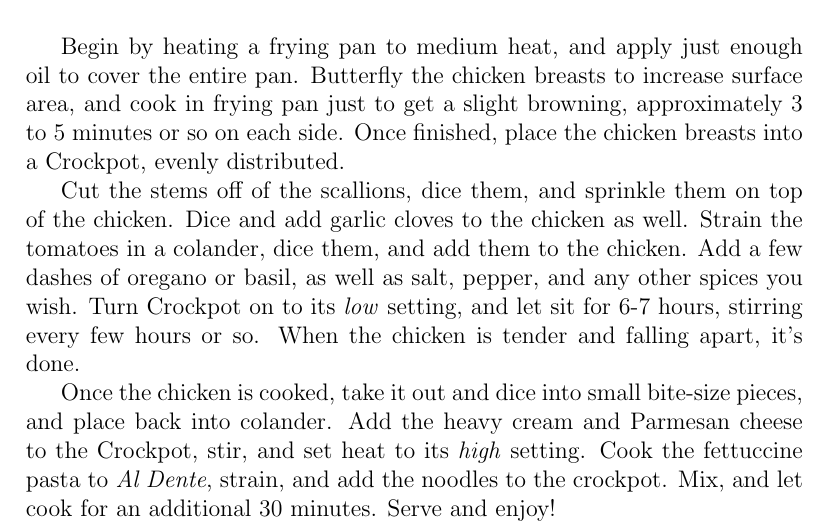
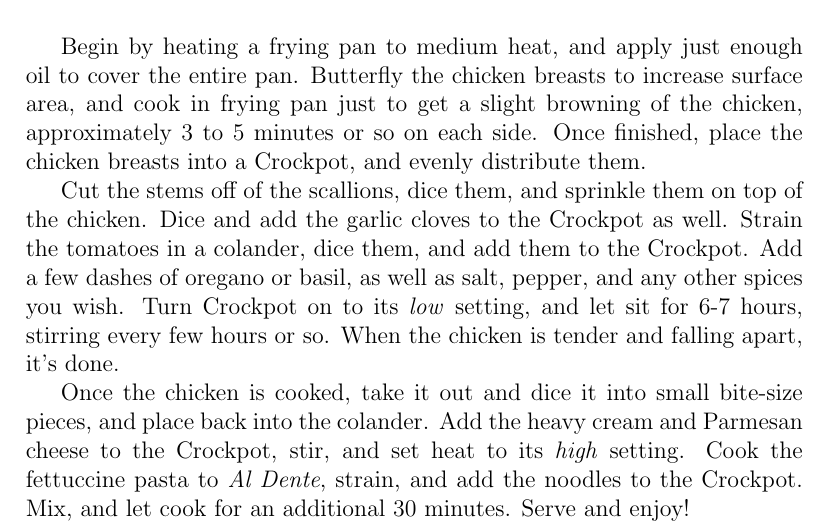
Before and after one commit to Tyler314/cookbook, a LaTeX document (cookbook.tex, which reads recipes/chicken_fettuccine_alfredo.tex): part of page 4 of 4, cut so that both start at the same text. Compiled offline with pdfLaTeX; a LaTeX package or settings file that is missing is left out.

Commit message:
grammer corrections

```diff
--- a/recipes/chicken_fettuccine_alfredo.tex
+++ b/recipes/chicken_fettuccine_alfredo.tex
@@ -15,8 +15,8 @@ Ingredients
 Directions
 \newline
 
-Begin by heating a frying pan to medium heat, and apply just enough oil to cover the entire pan. Butterfly the chicken breasts to increase surface area, and cook in frying pan just to get a slight browning, approximately 3 to 5 minutes or so on each side. Once finished, place the chicken breasts into a Crockpot, evenly distributed.
+Begin by heating a frying pan to medium heat, and apply just enough oil to cover the entire pan. Butterfly the chicken breasts to increase surface area, and cook in frying pan just to get a slight browning of the chicken, approximately 3 to 5 minutes or so on each side. Once finished, place the chicken breasts into a Crockpot, and evenly distribute them.
 
-Cut the stems off of the scallions, dice them, and sprinkle them on top of the chicken. Dice and add garlic cloves to the chicken as well. Strain the tomatoes in a colander, dice them, and add them to the chicken. Add a few dashes of oregano or basil, as well as salt, pepper, and any other spices you wish. Turn Crockpot on to its \textit{low} setting, and let sit for 6-7 hours, stirring every few hours or so. When the chicken is tender and falling apart, it's done.
+Cut the stems off of the scallions, dice them, and sprinkle them on top of the chicken. Dice and add the garlic cloves to the Crockpot as well. Strain the tomatoes in a colander, dice them, and add them to the Crockpot. Add a few dashes of oregano or basil, as well as salt, pepper, and any other spices you wish. Turn Crockpot on to its \textit{low} setting, and let sit for 6-7 hours, stirring every few hours or so. When the chicken is tender and falling apart, it's done.
 
-Once the chicken is cooked, take it out and dice into small bite-size pieces, and place back into colander. Add the heavy cream and Parmesan cheese to the Crockpot, stir, and set heat to its \textit{high} setting. Cook the fettuccine pasta to \textit{Al Dente}, strain, and add the noodles to the crockpot. Mix, and let cook for an additional 30 minutes. Serve and enjoy!
+Once the chicken is cooked, take it out and dice it into small bite-size pieces, and place back into the colander. Add the heavy cream and Parmesan cheese to the Crockpot, stir, and set heat to its \textit{high} setting. Cook the fettuccine pasta to \textit{Al Dente}, strain, and add the noodles to the Crockpot. Mix, and let cook for an additional 30 minutes. Serve and enjoy!
```
